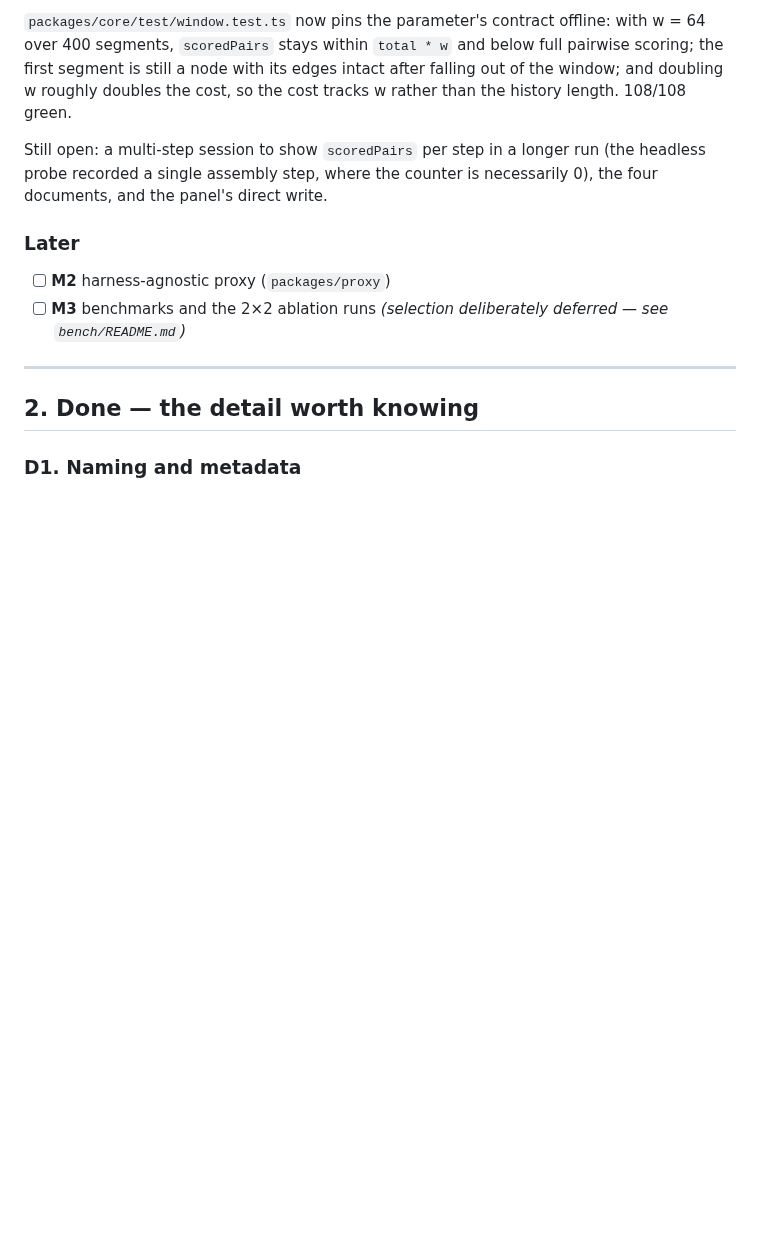
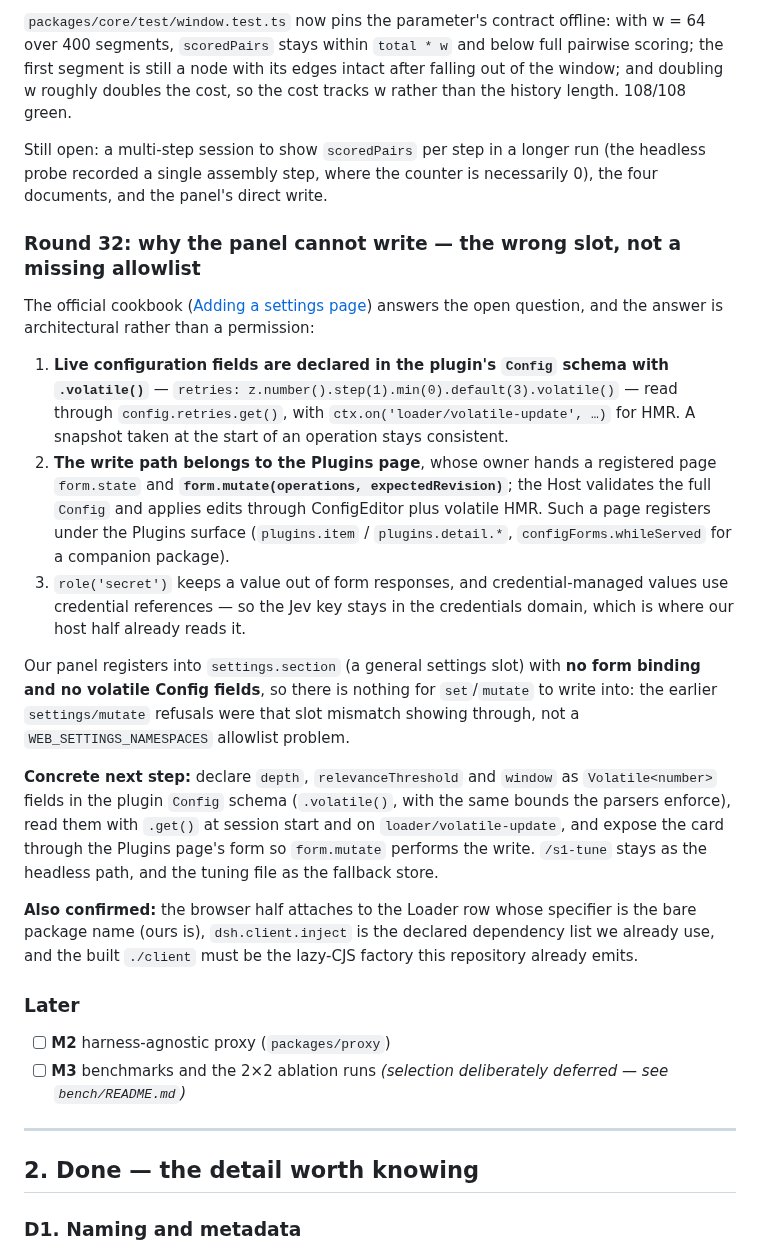
Before and after one commit to Jaffe2718/s1cap, a Markdown page: docs/STATUS.md, the part around the change. GitHub-like rendering; blank space fills up the shorter version.

Commit message:
docs(status): the panel cannot write because it sits in the wrong slot, not because of an allowlist
The official cookbook settles it. Live configuration fields are declared in the plugin Config schema with
.volatile() and read through config.<field>.get(), with loader/volatile-update for HMR; the write path belongs to
the Plugins page, whose owner hands a registered page form.state and form.mutate(operations, expectedRevision),
and the Host validates the full Config and applies edits through ConfigEditor plus volatile HMR. role('secret')
keeps a value out of form responses and credential-managed values use credential references, so the Jev key stays
in the credentials domain where the host half already reads it.

Our panel registers into settings.section with no form binding and no volatile Config fields, so there was nothing
for set/mutate to write into - the refusals were that slot mismatch, not a WEB_SETTINGS_NAMESPACES allowlist.
Next step recorded: declare depth, relevanceThreshold and window as Volatile<number> fields with the same bounds
the parsers enforce, read them with .get(), and expose the card through the Plugins page's form so form.mutate
performs the write; /s1-tune stays as the headless path and the tuning file as the fallback store.

```diff
--- a/docs/STATUS.md
+++ b/docs/STATUS.md
@@ -636,6 +636,33 @@ rather than the history length. 108/108 green.
 
 Still open: a multi-step session to show `scoredPairs` per step in a longer run (the headless probe recorded a
 single assembly step, where the counter is necessarily 0), the four documents, and the panel's direct write.
+### Round 32: why the panel cannot write — the wrong slot, not a missing allowlist
+
+The official cookbook ([Adding a settings page](https://deepseek-harness.github.io/deepseek-harness/en/reference/cookbook/adding-a-settings-card))
+answers the open question, and the answer is architectural rather than a permission:
+
+1. **Live configuration fields are declared in the plugin's `Config` schema with `.volatile()`** —
+   `retries: z.number().step(1).min(0).default(3).volatile()` — read through `config.retries.get()`, with
+   `ctx.on('loader/volatile-update', …)` for HMR. A snapshot taken at the start of an operation stays consistent.
+2. **The write path belongs to the Plugins page**, whose owner hands a registered page `form.state` and
+   **`form.mutate(operations, expectedRevision)`**; the Host validates the full `Config` and applies edits through
+   ConfigEditor plus volatile HMR. Such a page registers under the Plugins surface (`plugins.item` /
+   `plugins.detail.*`, `configForms.whileServed` for a companion package).
+3. `role('secret')` keeps a value out of form responses, and credential-managed values use credential references —
+   so the Jev key stays in the credentials domain, which is where our host half already reads it.
+
+Our panel registers into `settings.section` (a general settings slot) with **no form binding and no volatile
+Config fields**, so there is nothing for `set`/`mutate` to write into: the earlier `settings/mutate` refusals were
+that slot mismatch showing through, not a `WEB_SETTINGS_NAMESPACES` allowlist problem.
+
+**Concrete next step:** declare `depth`, `relevanceThreshold` and `window` as `Volatile<number>` fields in the
+plugin `Config` schema (`.volatile()`, with the same bounds the parsers enforce), read them with `.get()` at session
+start and on `loader/volatile-update`, and expose the card through the Plugins page's form so `form.mutate` performs
+the write. `/s1-tune` stays as the headless path, and the tuning file as the fallback store.
+
+**Also confirmed:** the browser half attaches to the Loader row whose specifier is the bare package name (ours is),
+`dsh.client.inject` is the declared dependency list we already use, and the built `./client` must be the lazy-CJS
+factory this repository already emits.
 ### Later
 
 - [ ] **M2** harness-agnostic proxy (`packages/proxy`)
```
